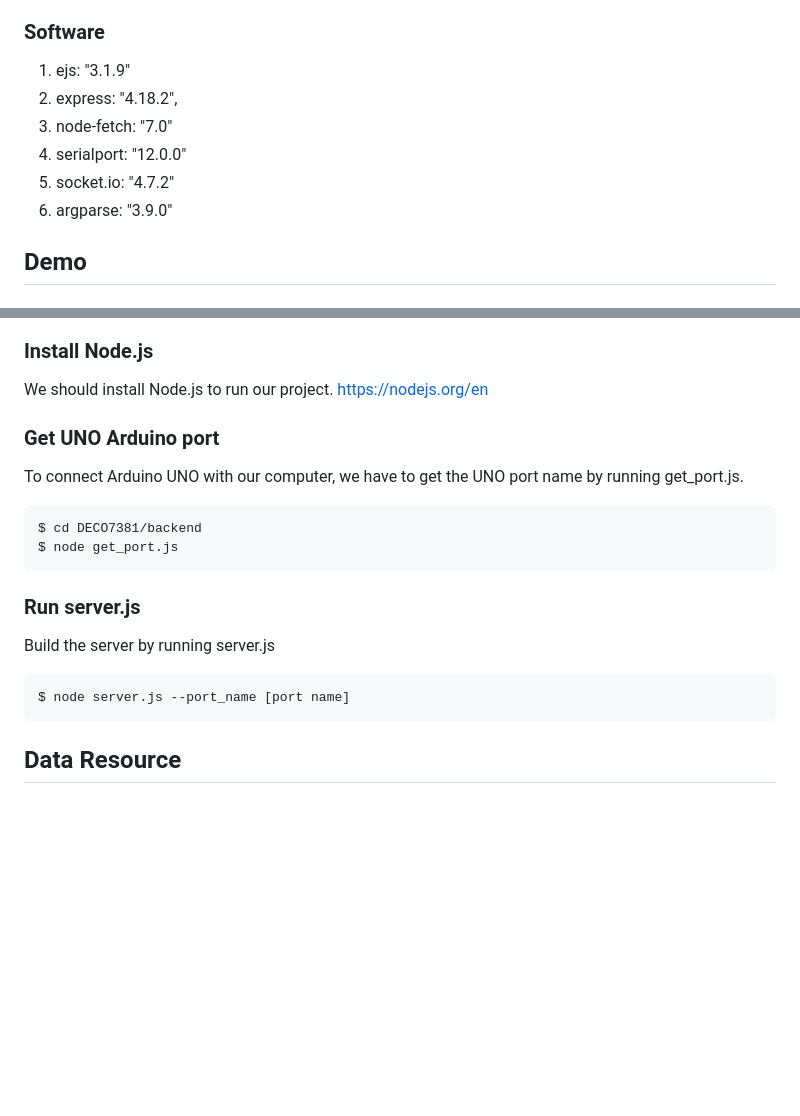
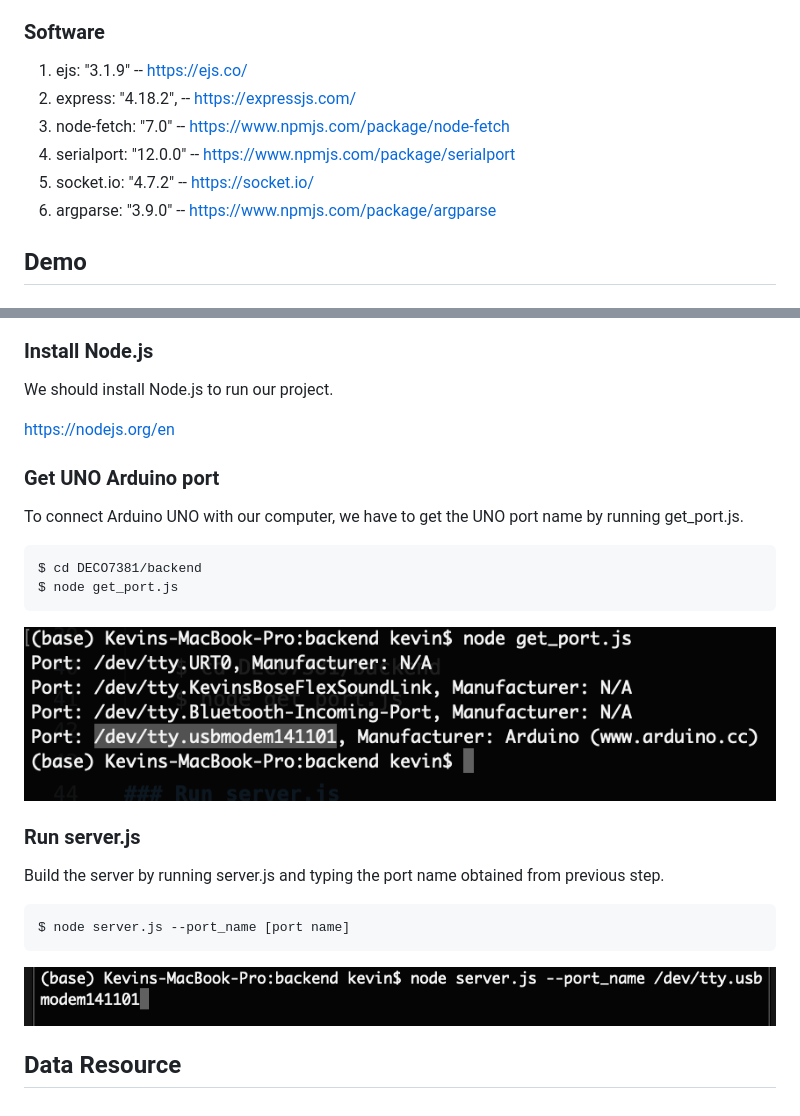
Before and after one commit to Kao1126/DECO7381, a Markdown page: README.md, 2 parts joined by grey strips. GitHub-like rendering; pictures changed too: readme_img/get_port.png (added), readme_img/run_server.png (added); blank space fills up the shorter version.

```diff
--- a/README.md
+++ b/README.md
@@ -6,12 +6,12 @@
 2. Sound and temperature sensors
 
 ### Software
-1. ejs: "3.1.9"
-2. express: "4.18.2",
-3. node-fetch: "7.0"
-4. serialport: "12.0.0"
-5. socket.io: "4.7.2"
-6. argparse: "3.9.0"
+1. ejs: "3.1.9" -- https://ejs.co/
+2. express: "4.18.2", -- https://expressjs.com/
+3. node-fetch: "7.0" -- https://www.npmjs.com/package/node-fetch
+4. serialport: "12.0.0" -- https://www.npmjs.com/package/serialport
+5. socket.io: "4.7.2" -- https://socket.io/
+6. argparse: "3.9.0" -- https://www.npmjs.com/package/argparse
 
 ## Demo
 
@@ -27,6 +30,7 @@
 
 ### Install Node.js
 We should install Node.js to run our project.
+
 https://nodejs.org/en
 
 ### Get UNO Arduino port
@@ -36,11 +40,13 @@ To connect Arduino UNO with our computer, we have to get the UNO port name by ru
     $ cd DECO7381/backend
     $ node get_port.js
 
+![alt text](./readme_img/get_port.png)
 
 ### Run server.js
-Build the server by running server.js
+Build the server by running server.js and typing the port name obtained from previous step.
 
     $ node server.js --port_name [port name]
 
+![alt text](./readme_img/run_server.png)
 
 ## Data Resource
```
Also changed, not shown: other parts of README.md (+3 -0 lines), 1 other file.
